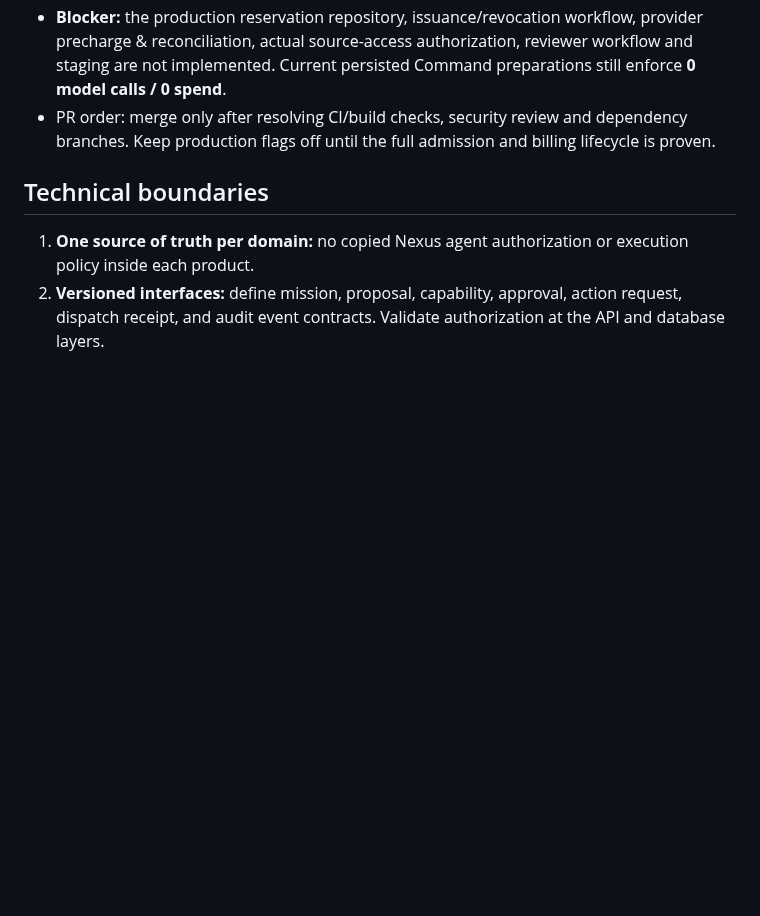
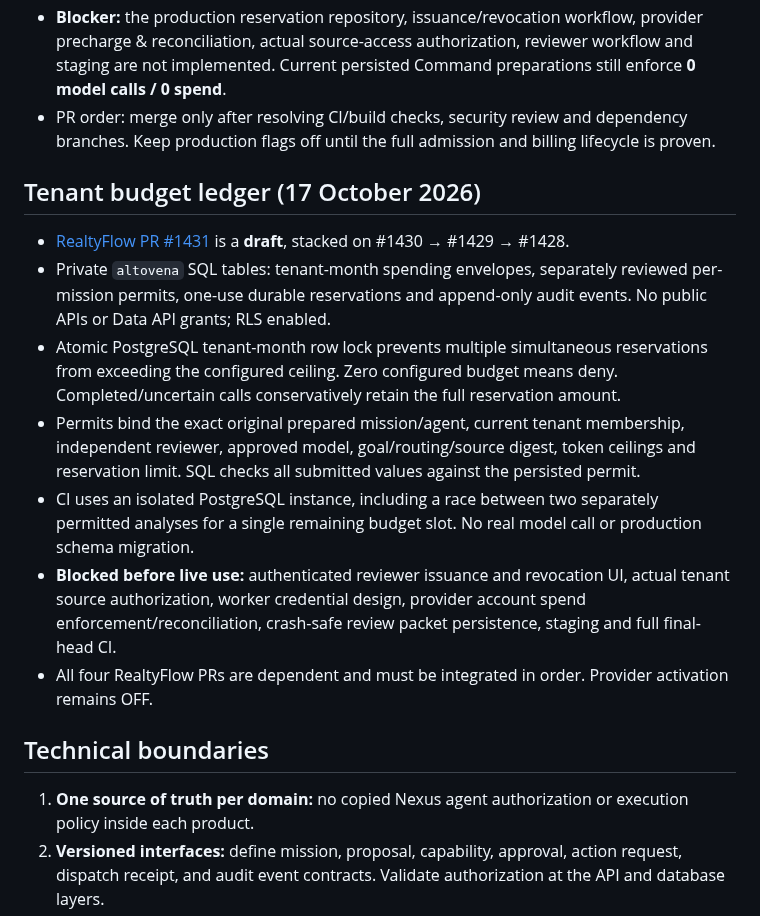
Before and after one commit to freddybremseth-coder/Altovena, a Markdown page: docs/ALTOVENA_MASTER_ROADMAP.md, the part around the change. Rendered like a GitHub page; blank space fills up the shorter version.

Commit message:
docs(altovena): track PR #1431 private analysis quota ledger and staging blockers

```diff
--- a/docs/ALTOVENA_MASTER_ROADMAP.md
+++ b/docs/ALTOVENA_MASTER_ROADMAP.md
@@ -49,6 +49,15 @@ This document is the coordinating index for Altovena products derived from Realt
 - **Blocker:** the production reservation repository, issuance/revocation workflow, provider precharge & reconciliation, actual source-access authorization, reviewer workflow and staging are not implemented. Current persisted Command preparations still enforce **0 model calls / 0 spend**.
 - PR order: merge only after resolving CI/build checks, security review and dependency branches. Keep production flags off until the full admission and billing lifecycle is proven.
 
+## Tenant budget ledger (17 October 2026)
+- [RealtyFlow PR #1431](https://github.com/freddybremseth-coder/realtyflow-pro/pull/1431) is a **draft**, stacked on #1430 → #1429 → #1428.
+- Private `altovena` SQL tables: tenant-month spending envelopes, separately reviewed per-mission permits, one-use durable reservations and append-only audit events. No public APIs or Data API grants; RLS enabled.
+- Atomic PostgreSQL tenant-month row lock prevents multiple simultaneous reservations from exceeding the configured ceiling. Zero configured budget means deny. Completed/uncertain calls conservatively retain the full reservation amount.
+- Permits bind the exact original prepared mission/agent, current tenant membership, independent reviewer, approved model, goal/routing/source digest, token ceilings and reservation limit. SQL checks all submitted values against the persisted permit.
+- CI uses an isolated PostgreSQL instance, including a race between two separately permitted analyses for a single remaining budget slot. No real model call or production schema migration.
+- **Blocked before live use:** authenticated reviewer issuance and revocation UI, actual tenant source authorization, worker credential design, provider account spend enforcement/reconciliation, crash-safe review packet persistence, staging and full final-head CI.
+- All four RealtyFlow PRs are dependent and must be integrated in order. Provider activation remains OFF.
+
 ## Technical boundaries
 1. **One source of truth per domain:** no copied Nexus agent authorization or execution policy inside each product.
 2. **Versioned interfaces:** define mission, proposal, capability, approval, action request, dispatch receipt, and audit event contracts. Validate authorization at the API and database layers.
```
